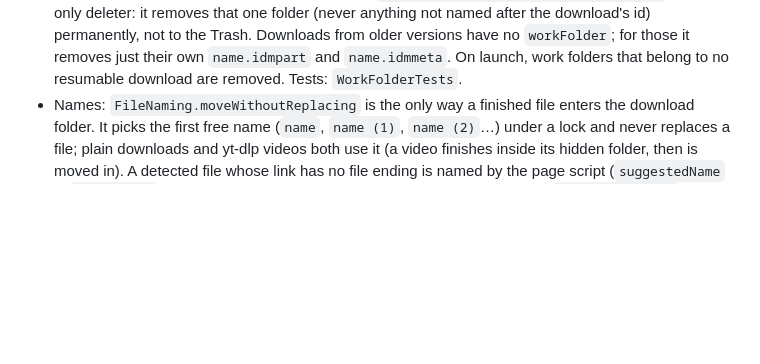
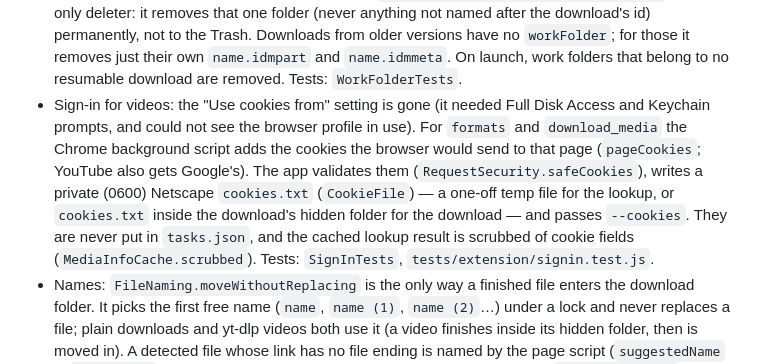
Before and after one commit to AsifAbu/MacDM, a Markdown page: docs/DEVELOPMENT.md, the part around the change. Drawn GitHub-style; blank space fills up the shorter version.

```diff
--- a/docs/DEVELOPMENT.md
+++ b/docs/DEVELOPMENT.md
@@ -112,6 +112,13 @@ data (`scripts/check-privacy.sh`), and writes `dist/MacDM.dmg`.
   after the download's id) permanently, not to the Trash. Downloads from older versions have no `workFolder`; for those
   it removes just their own `name.idmpart` and `name.idmmeta`. On launch, work folders that belong to no resumable
   download are removed. Tests: `WorkFolderTests`.
+- Sign-in for videos: the "Use cookies from" setting is gone (it needed Full Disk Access and Keychain prompts, and
+  could not see the browser profile in use). For `formats` and `download_media` the Chrome background script adds the
+  cookies the browser would send to that page (`pageCookies`; YouTube also gets Google's). The app validates them
+  (`RequestSecurity.safeCookies`), writes a private (0600) Netscape `cookies.txt` (`CookieFile`) — a one-off temp file
+  for the lookup, or `cookies.txt` inside the download's hidden folder for the download — and passes `--cookies`.
+  They are never put in `tasks.json`, and the cached lookup result is scrubbed of cookie fields
+  (`MediaInfoCache.scrubbed`). Tests: `SignInTests`, `tests/extension/signin.test.js`.
 - Names: `FileNaming.moveWithoutReplacing` is the only way a finished file enters the download folder. It picks the
   first free name (`name`, `name (1)`, `name (2)`…) under a lock and never replaces a file; plain downloads and yt-dlp
   videos both use it (a video finishes inside its hidden folder, then is moved in). A detected file whose link has no
```
Also changed, not shown: README.md (+5 -2 lines), docs/KNOWN-ISSUES.md (+4 -3 lines).
